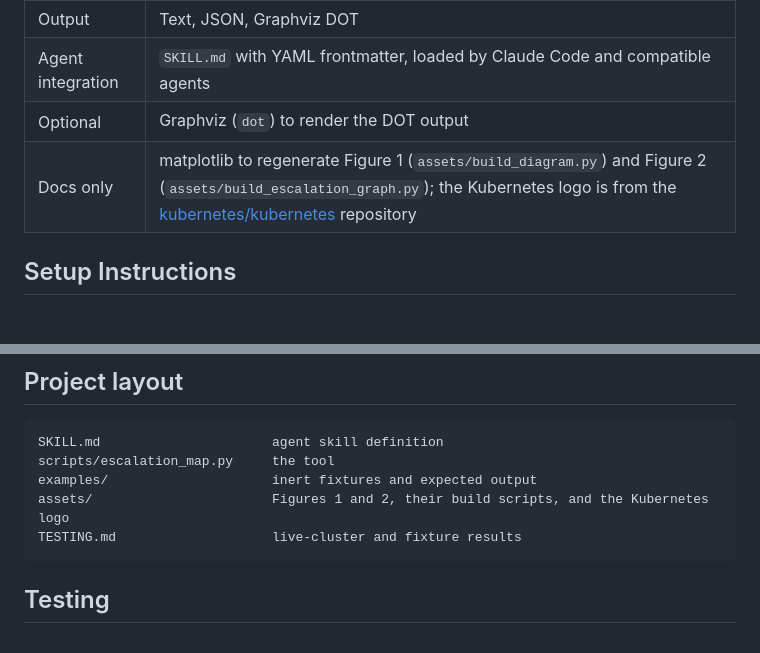
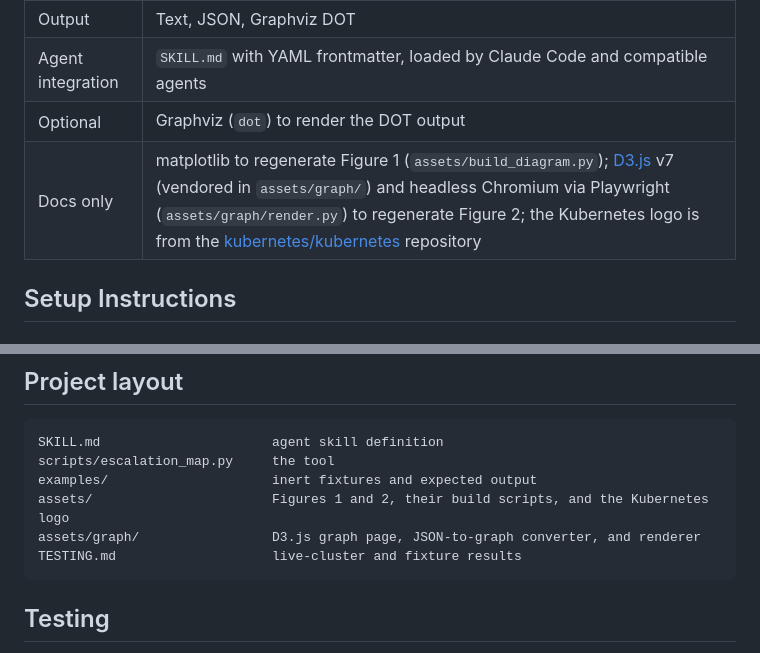
Before and after one commit to ritvikindupuri/k8s-cluster-admin-escalation-mapper, a Markdown page: README.md, 2 parts joined by grey strips. Drawn GitHub-style.

````diff
--- a/README.md
+++ b/README.md
@@ -69,7 +85,7 @@ How a run flows, left to right:
 | Output | Text, JSON, Graphviz DOT |
 | Agent integration | `SKILL.md` with YAML frontmatter, loaded by Claude Code and compatible agents |
 | Optional | Graphviz (`dot`) to render the DOT output |
-| Docs only | matplotlib to regenerate Figure 1 (`assets/build_diagram.py`) and Figure 2 (`assets/build_escalation_graph.py`); the Kubernetes logo is from the [kubernetes/kubernetes](https://github.com/kubernetes/kubernetes/tree/master/logo) repository |
+| Docs only | matplotlib to regenerate Figure 1 (`assets/build_diagram.py`); [D3.js](https://d3js.org) v7 (vendored in `assets/graph/`) and headless Chromium via Playwright (`assets/graph/render.py`) to regenerate Figure 2; the Kubernetes logo is from the [kubernetes/kubernetes](https://github.com/kubernetes/kubernetes/tree/master/logo) repository |
 
 ## Setup Instructions
 
@@ -364,6 +374,7 @@ SKILL.md                      agent skill definition
 scripts/escalation_map.py     the tool
 examples/                     inert fixtures and expected output
 assets/                       Figures 1 and 2, their build scripts, and the Kubernetes logo
+assets/graph/                 D3.js graph page, JSON-to-graph converter, and renderer
 TESTING.md                    live-cluster and fixture results
 ```
 
````
Also changed, not shown: other parts of README.md (+17 -7 lines), assets/escalation-graph-primitives.png, 8 other files.
